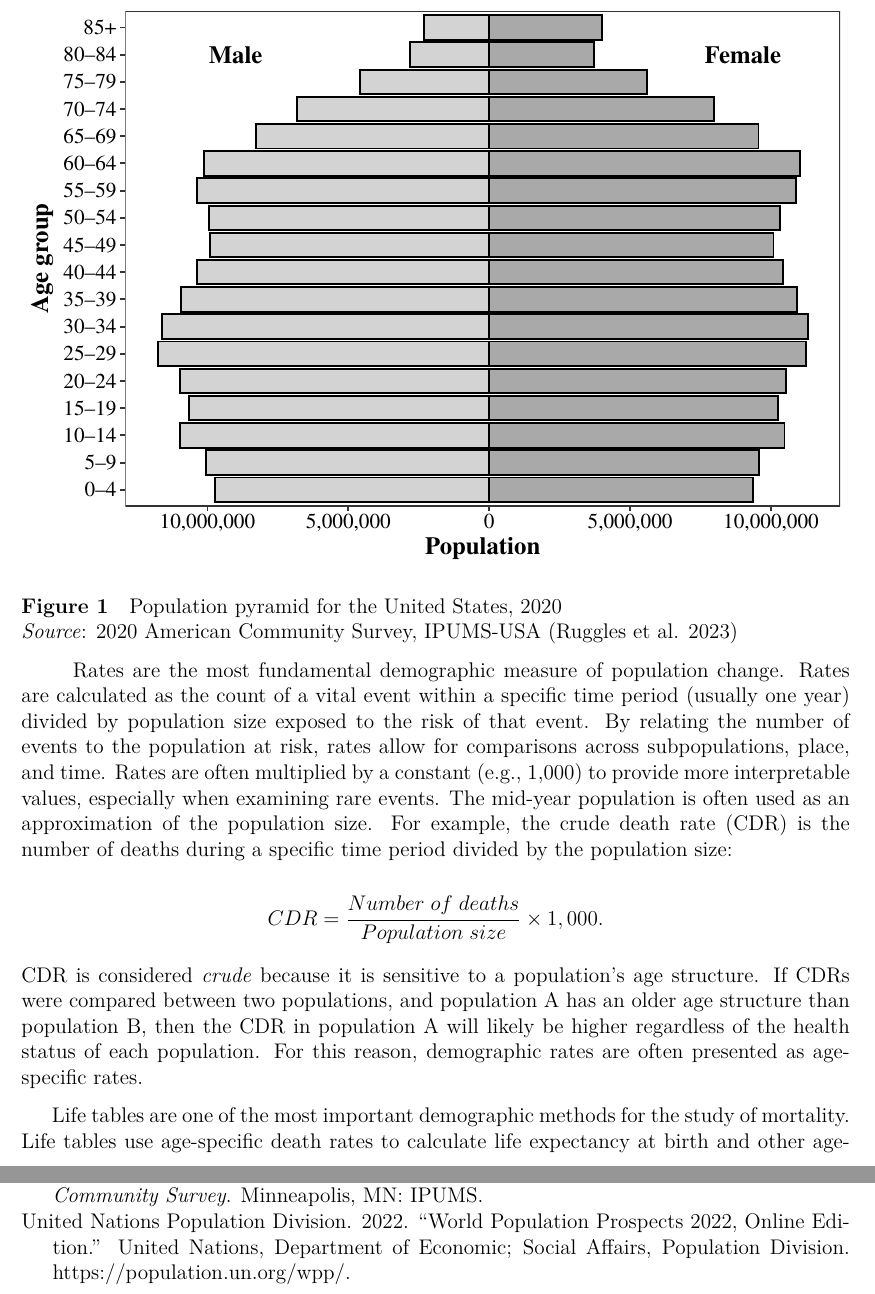
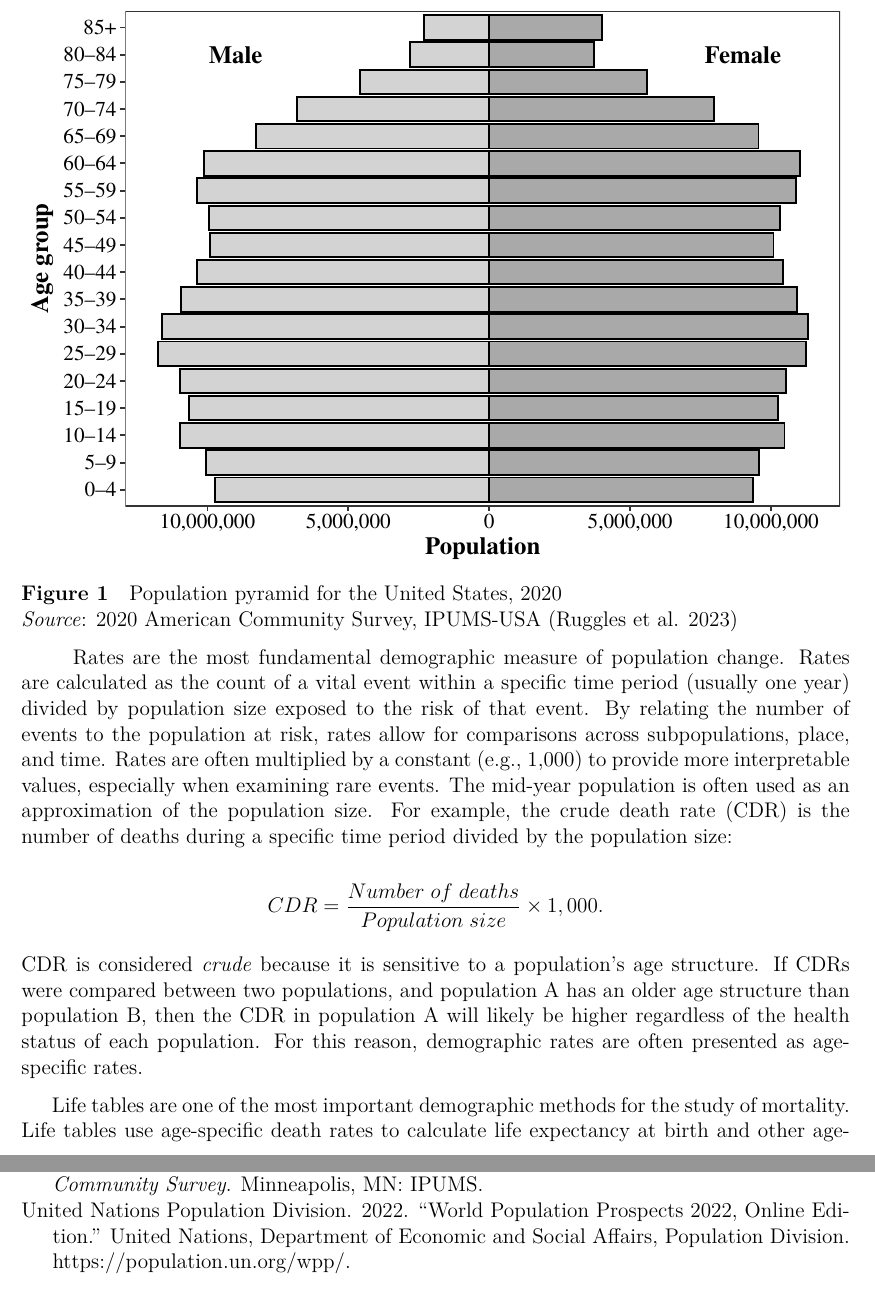
Before and after one commit to josephlariscy/dem_methods_entry, an R Markdown document (dem_methods_entry.Rmd): two parts of pages 2 and 3 of 3, joined at a grey line, cut so that both start at the same text. The pictures show the output file dem_methods_entry.pdf that the author committed with the source.

Commit message:
commenting and cleaning

````diff
--- a/dem_methods_entry.Rmd
+++ b/dem_methods_entry.Rmd
@@ -102,7 +100,7 @@ pyramid_data <- as.data.frame(xtabs(PERWT ~ agegrp + SEX, data = data))
 library(ggplot2)
 library(scales)
 library(extrafont)
-library(extrafontdb)
+#library(extrafontdb)
 ```
 
 ```{r pop_pyramid2, include=TRUE}
--- a/references.bib
+++ b/references.bib
@@ -35,5 +35,5 @@
   year = 2022,
   url = {https://population.un.org/wpp/},
   urldate = {},
-  publisher = {United Nations, Department of Economic and Social Affairs, Population Division}
+  publisher = {{United Nations, Department of Economic and Social Affairs, Population Division}}
 }
````
Also changed, not shown: dem_methods_entry.pdf, dem_methods_entry.Rmd (9 more changed lines).
